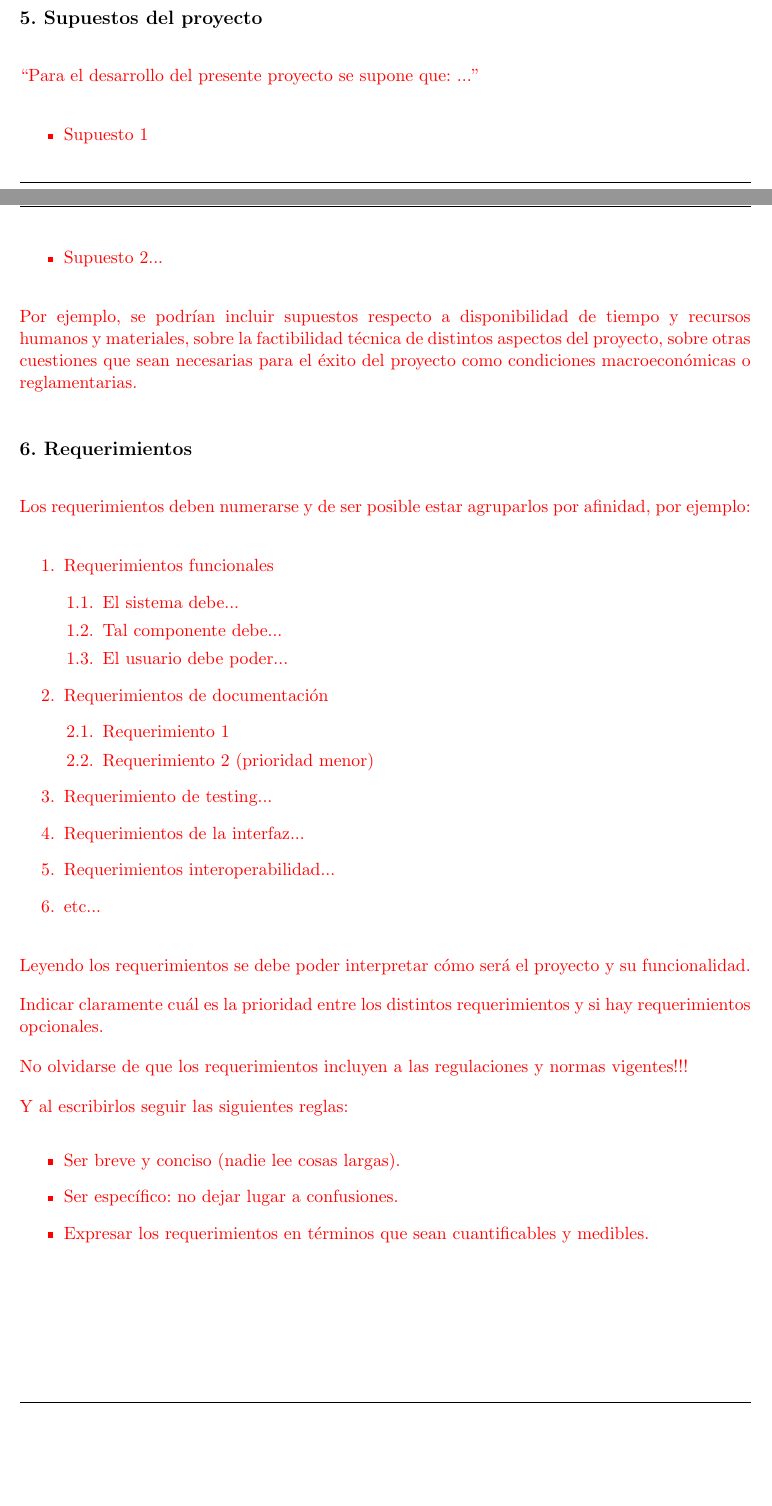
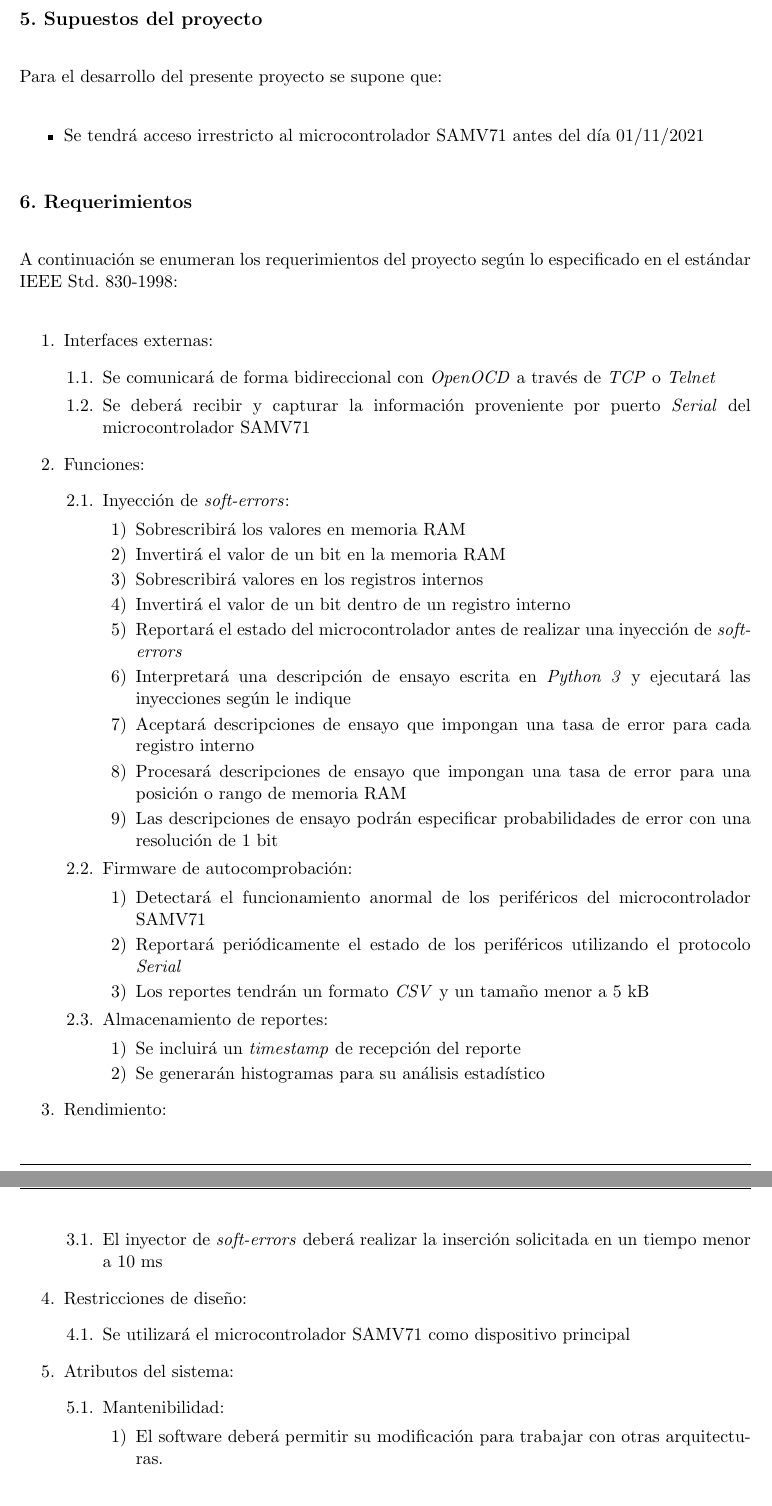
Before and after one commit to vacagonzalo/GPI-Planificacion, a LaTeX document (charter.tex): two parts of pages 6 and 7 of 14 before the commit and two parts of pages 7 and 8 of 15 after it, joined at a grey line, cut so that both start at the same text, the shorter picture padded with empty space. Compiled offline with pdfLaTeX.

Commit message:
Se completa hasta el punto 6 inclusive
Se mejora la gramatica de los puntos existentes.
Se realiza una lectura en voz alta hata el punto 6 inclusive.

```diff
--- a/charter.tex
+++ b/charter.tex
@@ -213 +212,0 @@ Explicitar además todo lo que no quede incluido (``El presente proyecto no incl
-\end{consigna}
@@ -216,55 +218,75 @@ Explicitar además todo lo que no quede incluido (``El presente proyecto no incl
 \section{5. Supuestos del proyecto}
 \label{sec:supuestos}
 
-\begin{consigna}{red}
-``Para el desarrollo del presente proyecto se supone que: ...''
+Para el desarrollo del presente proyecto se supone que:
 
 \begin{itemize}
-	\item Supuesto 1
-	\item Supuesto 2...
+	\item Se tendrá acceso irrestricto al microcontrolador SAMV71 antes del día 01/11/2021
 \end{itemize}
 
-Por ejemplo, se podrían incluir supuestos respecto a disponibilidad de tiempo y recursos humanos y materiales, sobre la factibilidad técnica de distintos aspectos del proyecto, sobre otras cuestiones que sean necesarias para el éxito del proyecto como condiciones macroeconómicas o reglamentarias.
-\end{consigna}
 
 \section{6. Requerimientos}
 \label{sec:requerimientos}
 
-\begin{consigna}{red}
-Los requerimientos deben numerarse y de ser posible estar agruparlos por afinidad, por ejemplo:
+A continuación se enumeran los requerimientos del proyecto según lo especificado en el estándar IEEE Std. 830-1998:
 
 \begin{enumerate}
-	\item Requerimientos funcionales
+	\item Interfaces externas:
 		\begin{enumerate}
-			\item El sistema debe...
-			\item Tal componente debe...
-			\item El usuario debe poder...
+			\item Se comunicará de forma bidireccional con \emph{OpenOCD} a través de \emph{TCP} o
+			\emph{Telnet}
+			\item Se deberá recibir y capturar la información proveniente por puerto \emph{Serial}
+			del microcontrolador SAMV71
 		\end{enumerate}
-	\item Requerimientos de documentación
+	\item Funciones:
 		\begin{enumerate}
-			\item Requerimiento 1
-			\item Requerimiento 2 (prioridad menor)
+			\item Inyección de \emph{soft-errors}:
+				\begin{enumerate}
+					\item Sobrescribirá los valores en memoria RAM
+					\item Invertirá el valor de un bit en la memoria RAM
+					\item Sobrescribirá valores en los registros internos
+					\item Invertirá el valor de un bit dentro de un registro interno
+					\item Reportará el estado del microcontrolador antes de realizar una
+					inyección de \emph{soft-errors}
+					\item Interpretará una descripción de ensayo escrita en \emph{Python 3} y
+					ejecutará las inyecciones según le indique
+					\item Aceptará descripciones de ensayo que impongan una tasa de error
+					para cada registro interno
+					\item Procesará descripciones de ensayo que impongan una tasa de error
+					para una posición o rango de memoria RAM
+					\item Las descripciones de ensayo podrán especificar probabilidades de
+					error con una resolución de 1 bit
+				\end{enumerate}
+			\item Firmware de autocomprobación:
+				\begin{enumerate}
+					\item Detectará el funcionamiento anormal de los periféricos del microcontrolador SAMV71
+					\item Reportará periódicamente el estado de los periféricos utilizando el protocolo \emph{Serial}
+					\item Los reportes tendrán un formato \emph{CSV} y un tamaño menor a 5 kB
+				\end{enumerate}
+			\item Almacenamiento de reportes:
+				\begin{enumerate}
+					\item Se incluirá un \emph{timestamp} de recepción del reporte
+					\item Se generarán histogramas para su análisis estadístico
+				\end{enumerate}
 		\end{enumerate}
-	\item Requerimiento de testing...
-	\item Requerimientos de la interfaz...
-	\item Requerimientos interoperabilidad...
-	\item etc...
+	\item Rendimiento:
+		\begin{enumerate}
+			\item El inyector de \emph{soft-errors} deberá realizar la inserción solicitada en un tiempo menor a 10 ms
+		\end{enumerate}
+	\item Restricciones de diseño:
+		\begin{enumerate}
+			\item Se utilizará el microcontrolador SAMV71 como dispositivo principal
+		\end{enumerate}
+	\item Atributos del sistema:
+		\begin{enumerate}
+			\item Mantenibilidad:
+				\begin{enumerate}
+					\item El software deberá permitir su modificación para trabajar con otras arquitecturas.
+				\end{enumerate}
+		\end{enumerate}
 \end{enumerate}
 
-Leyendo los requerimientos se debe poder interpretar cómo será el proyecto y su funcionalidad.
-
-Indicar claramente cuál es la prioridad entre los distintos requerimientos y si hay requerimientos opcionales.
-
-No olvidarse de que los requerimientos incluyen a las regulaciones y normas vigentes!!!
-
-Y al escribirlos seguir las siguientes reglas:
-\begin{itemize}
-	\item Ser breve y conciso (nadie lee cosas largas).
-	\item Ser específico: no dejar lugar a confusiones.
-	\item Expresar los requerimientos en términos que sean cuantificables y medibles.
-\end{itemize}
-
-\end{consigna}
+Los requerimientos mencionados se detallan en el documento SISE-RS.
 
 \section{7. Historias de usuarios (\textit{Product backlog})}
 \label{sec:backlog}
```
Also changed, not shown: charter.pdf, charter.tex (31 more changed lines).
